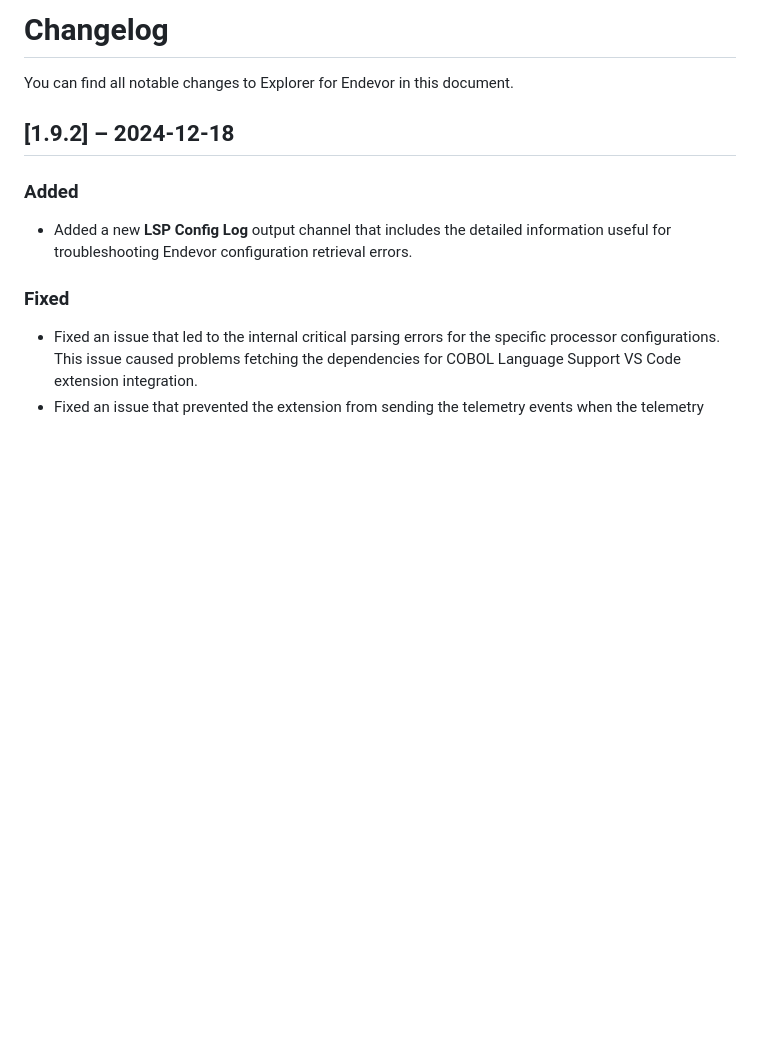
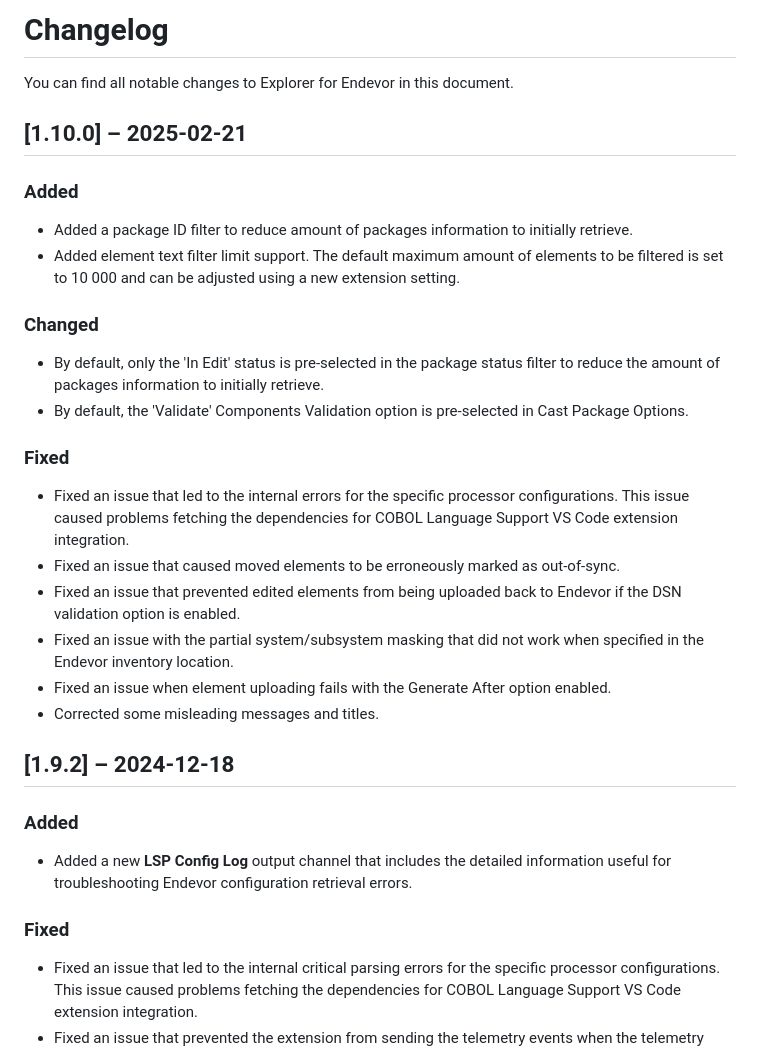
Before and after one commit to BroadcomMFD/explorer-for-endevor, a Markdown page: CHANGELOG.md, the part around the change. Drawn GitHub-style; blank space fills up the shorter version.

```diff
--- a/CHANGELOG.md
+++ b/CHANGELOG.md
@@ -1,6 +1,27 @@
 # Changelog
 
 You can find all notable changes to Explorer for Endevor in this document.
+
+## [1.10.0] &ndash; 2025-02-21
+
+### Added
+
+- Added a package ID filter to reduce amount of packages information to initially retrieve.
+- Added element text filter limit support. The default maximum amount of elements to be filtered is set to 10 000 and can be adjusted using a new extension setting.
+
+### Changed
+
+- By default, only the 'In Edit' status is pre-selected in the package status filter to reduce the amount of packages information to initially retrieve.
+- By default, the 'Validate' Components Validation option is pre-selected in Cast Package Options.
+
+### Fixed
+
+- Fixed an issue that led to the internal errors for the specific processor configurations. This issue caused problems fetching the dependencies for COBOL Language Support VS Code extension integration.
+- Fixed an issue that caused moved elements to be erroneously marked as out-of-sync.
+- Fixed an issue that prevented edited elements from being uploaded back to Endevor if the DSN validation option is enabled.
+- Fixed an issue with the partial system/subsystem masking that did not work when specified in the Endevor inventory location.
+- Fixed an issue when element uploading fails with the Generate After option enabled.
+- Corrected some misleading messages and titles.
 
 ## [1.9.2] &ndash; 2024-12-18
 
```
Also changed, not shown: NOTICE.md (+6 -6 lines), README.md (+43 -22 lines), images/zowe-conformant.png (deleted), images/zowe-v3-conformant-badge.png (added), 1 other file.
